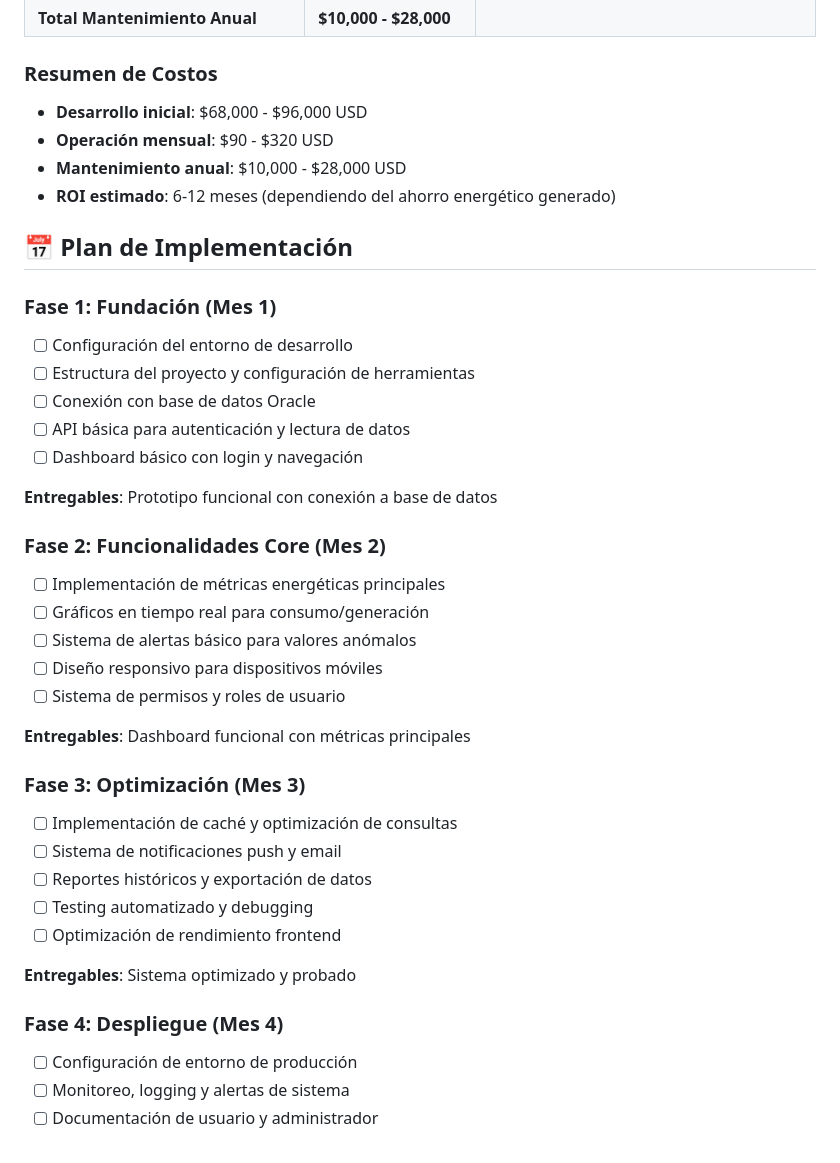
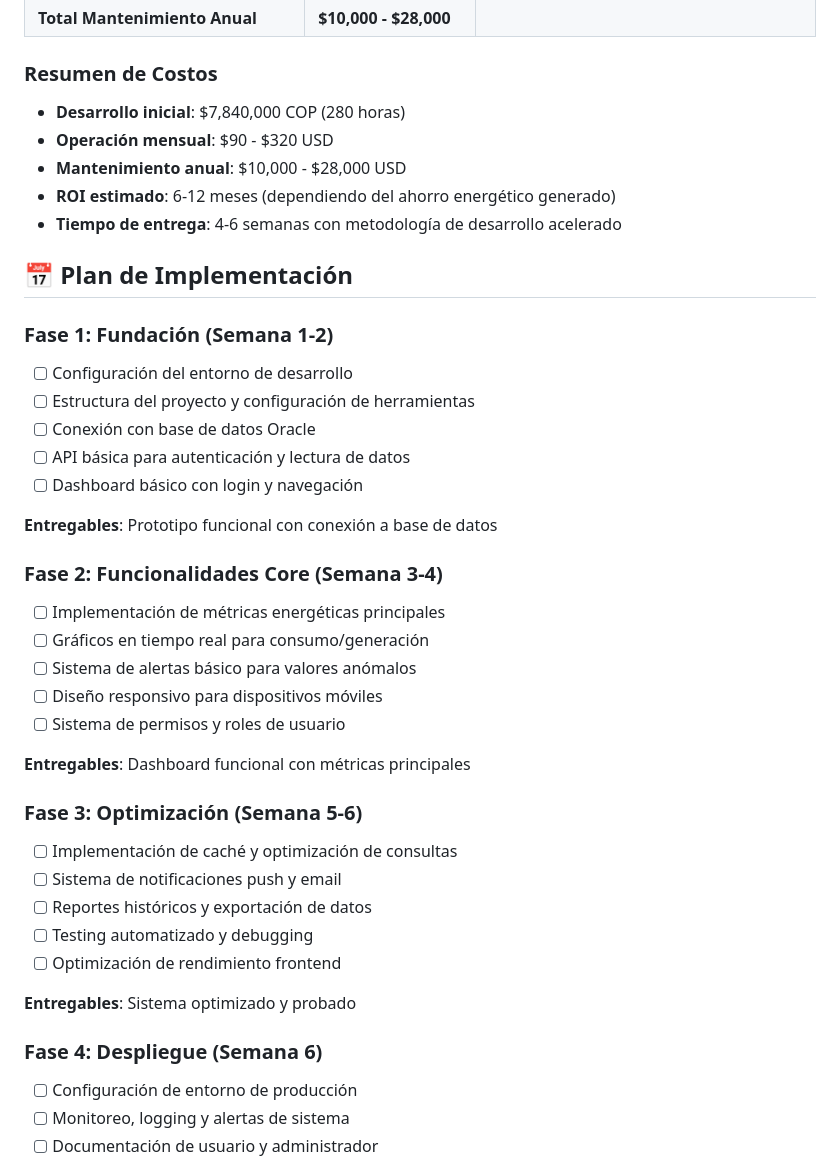
Before and after one commit to BrianDevCo/DashBoard, a Markdown page: README.md, the part around one of its changes. Rendered like a GitHub page.

```diff
--- a/README.md
+++ b/README.md
@@ -107,14 +109,15 @@ El sistema obtendrá los datos desde la base de datos corporativa (motor Oracle)
 
 ### Resumen de Costos
 
-- **Desarrollo inicial**: $68,000 - $96,000 USD
+- **Desarrollo inicial**: $7,840,000 COP (280 horas)
 - **Operación mensual**: $90 - $320 USD
 - **Mantenimiento anual**: $10,000 - $28,000 USD
 - **ROI estimado**: 6-12 meses (dependiendo del ahorro energético generado)
+- **Tiempo de entrega**: 4-6 semanas con metodología de desarrollo acelerado
 
 ## 📅 Plan de Implementación
 
-### Fase 1: Fundación (Mes 1)
+### Fase 1: Fundación (Semana 1-2)
 - [ ] Configuración del entorno de desarrollo
 - [ ] Estructura del proyecto y configuración de herramientas
 - [ ] Conexión con base de datos Oracle
@@ -123,7 +126,7 @@ El sistema obtendrá los datos desde la base de datos corporativa (motor Oracle)
 
 **Entregables**: Prototipo funcional con conexión a base de datos
 
-### Fase 2: Funcionalidades Core (Mes 2)
+### Fase 2: Funcionalidades Core (Semana 3-4)
 - [ ] Implementación de métricas energéticas principales
 - [ ] Gráficos en tiempo real para consumo/generación
 - [ ] Sistema de alertas básico para valores anómalos
@@ -132,7 +135,7 @@ El sistema obtendrá los datos desde la base de datos corporativa (motor Oracle)
 
 **Entregables**: Dashboard funcional con métricas principales
 
-### Fase 3: Optimización (Mes 3)
+### Fase 3: Optimización (Semana 5-6)
 - [ ] Implementación de caché y optimización de consultas
 - [ ] Sistema de notificaciones push y email
 - [ ] Reportes históricos y exportación de datos
@@ -141,7 +144,7 @@ El sistema obtendrá los datos desde la base de datos corporativa (motor Oracle)
 
 **Entregables**: Sistema optimizado y probado
 
-### Fase 4: Despliegue (Mes 4)
+### Fase 4: Despliegue (Semana 6)
 - [ ] Configuración de entorno de producción
 - [ ] Monitoreo, logging y alertas de sistema
 - [ ] Documentación de usuario y administrador
```
Also changed, not shown: other parts of README.md (+24 -9 lines).
